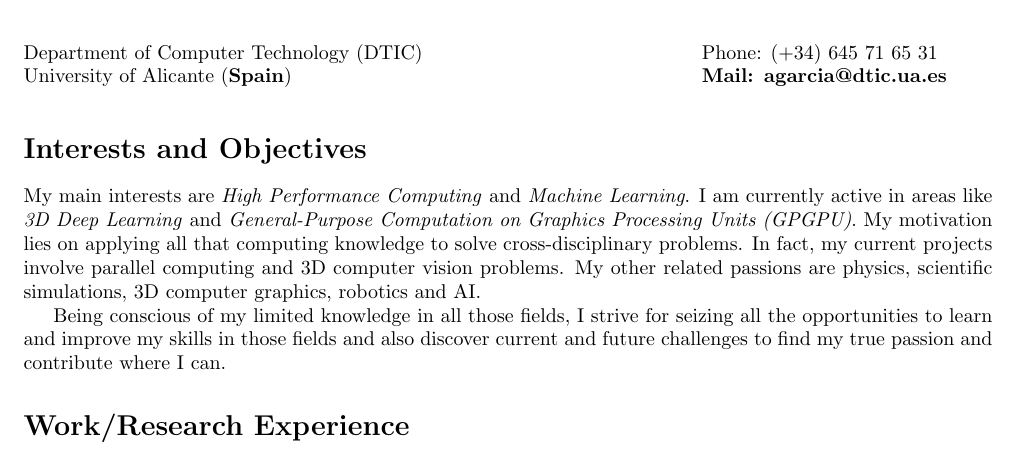
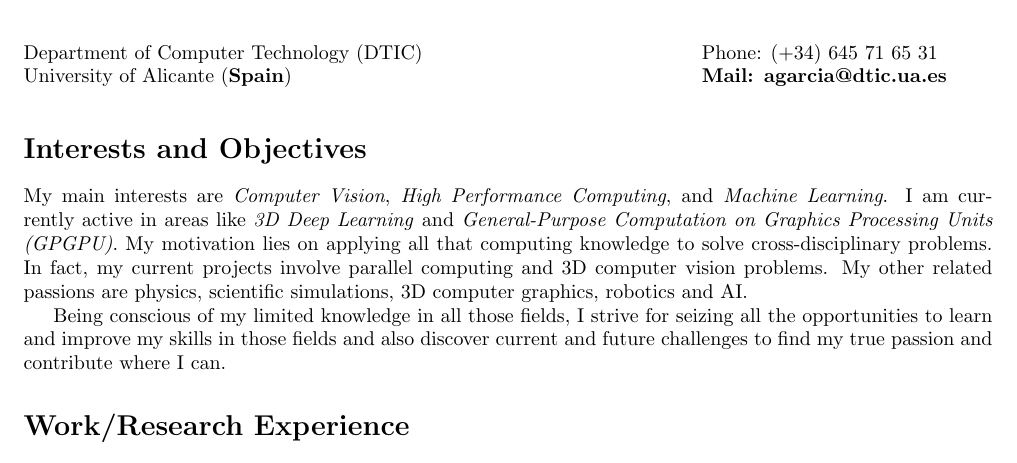
Before and after one commit to Blitzman/cv, a LaTeX CV (cv.tex): part of page 1 of 5, cut so that both start at the same text. Compiled offline with pdfLaTeX.

Commit message:
update interests

```diff
--- a/cv.tex
+++ b/cv.tex
@@ -37,7 +37,7 @@ Phone: (+34) 645 71 65 31\\
 
 \section*{Interests and Objectives}
 
-My main interests are \emph{High Performance Computing} and \emph{Machine Learning}. I am currently active in areas like \emph{3D Deep Learning} and \emph{General-Purpose Computation on Graphics Processing Units (GPGPU)}. My motivation lies on applying all that computing knowledge to solve cross-disciplinary problems. In fact, my current projects involve parallel computing and 3D computer vision problems. My other related passions are physics, scientific simulations, 3D computer graphics, robotics and AI.
+My main interests are \emph{Computer Vision}, \emph{High Performance Computing}, and \emph{Machine Learning}. I am currently active in areas like \emph{3D Deep Learning} and \emph{General-Purpose Computation on Graphics Processing Units (GPGPU)}. My motivation lies on applying all that computing knowledge to solve cross-disciplinary problems. In fact, my current projects involve parallel computing and 3D computer vision problems. My other related passions are physics, scientific simulations, 3D computer graphics, robotics and AI.
 
 Being conscious of my limited knowledge in all those fields, I strive for seizing all the opportunities to learn and improve my skills in those fields and also discover current and future challenges to find my true passion and contribute where I can.
 
```
Also changed, not shown: cv.pdf.
